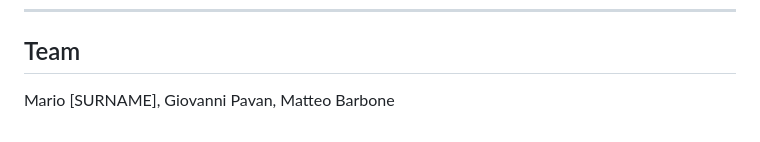
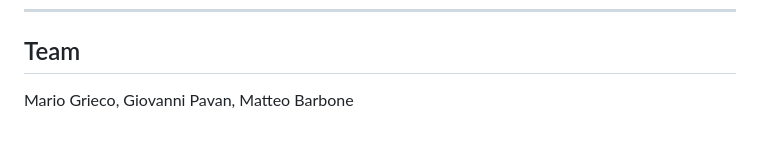
Before and after one commit to giovannipavan/ml-project1, a Markdown page: README.md, the part around the change. Rendered like a GitHub page.

Commit message:
add surname

```diff
--- a/README.md
+++ b/README.md
@@ -200,4 +200,4 @@ are 1D arrays.
 
 ## Team
 
-Mario [SURNAME], Giovanni Pavan, Matteo Barbone
+Mario Grieco, Giovanni Pavan, Matteo Barbone
```
